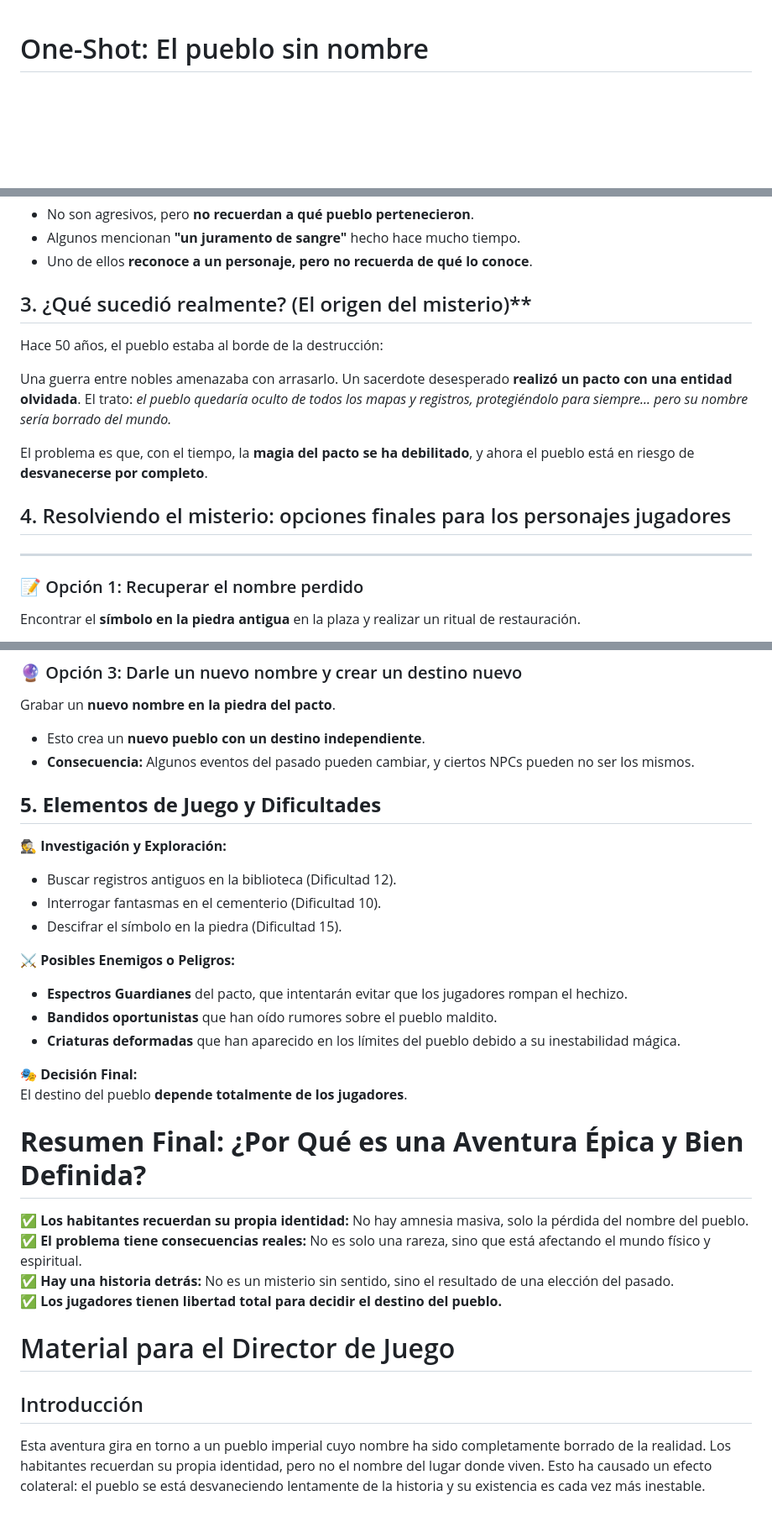
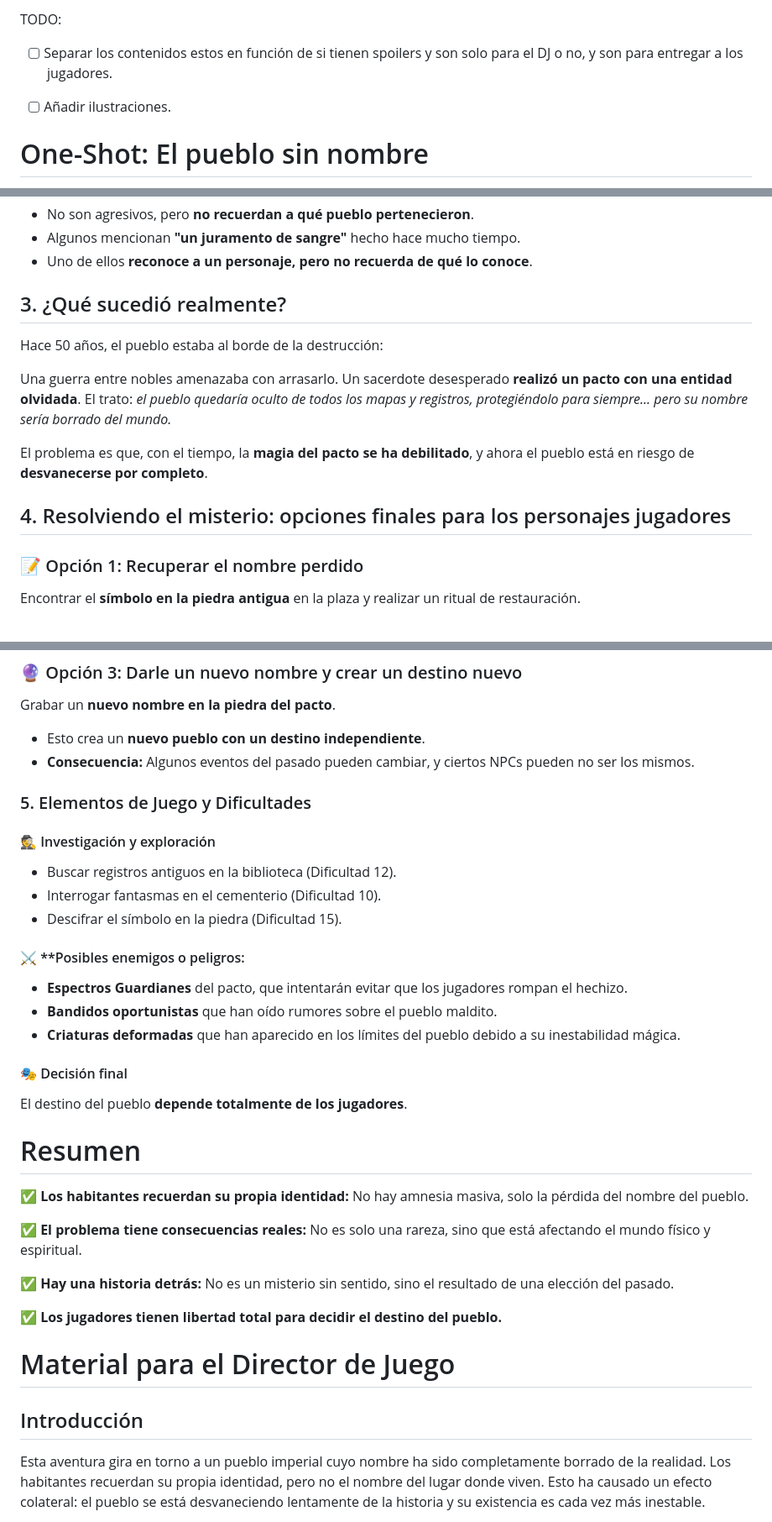
Before and after one commit to nestorac/rol-oneshot, a Markdown page: Warhammer Fantasy/OneShot El pueblo sin nombre.md, 3 parts joined by grey strips. Shown: that part at 84% size. Drawn GitHub-style; blank space fills up the shorter version.

```diff
--- a/Warhammer Fantasy/OneShot El pueblo sin nombre.md
+++ b/Warhammer Fantasy/OneShot El pueblo sin nombre.md
@@ -1,3 +1,7 @@
+TODO:
+- [ ] Separar los contenidos estos en función de si tienen spoilers y son solo para el DJ o no, y son para entregar a los jugadores.
+* [ ] Añadir ilustraciones.
+
 # One-Shot: El pueblo sin nombre
 
 📜 *Una aventura de misterio y magia en Warhammer Fantasy*
@@ -179,7 +183,7 @@ revisando registros antiguos**.
 * Algunos mencionan **"un juramento de sangre"** hecho hace mucho tiempo.
 * Uno de ellos **reconoce a un personaje, pero no recuerda de qué lo conoce**.
 
-## 3. ¿Qué sucedió realmente? (El origen del misterio)**
+## 3. ¿Qué sucedió realmente?
 
 Hace 50 años, el pueblo estaba al borde de la destrucción:
 
@@ -190,7 +194,6 @@ El trato: *el pueblo quedaría oculto de todos los mapas y registros, protegién
 El problema es que, con el tiempo, la **magia del pacto se ha debilitado**, y ahora el pueblo está en riesgo de **desvanecerse por completo**.
 
 ## 4. Resolviendo el misterio: opciones finales para los personajes jugadores
--------------------------------------------------------------------
 
 ### 📝 Opción 1: Recuperar el nombre perdido
 
@@ -214,42 +217,38 @@ Grabar un **nuevo nombre en la piedra del pacto**.
 * **Consecuencia:** Algunos eventos del pasado pueden cambiar, y
     ciertos NPCs pueden no ser los mismos.
 
-**5. Elementos de Juego y Dificultades**
-----------------------------------------
+### 5. Elementos de Juego y Dificultades
 
-🕵️ **Investigación y Exploración:**
+#### 🕵️ Investigación y exploración
 
--   Buscar registros antiguos en la biblioteca (Dificultad 12).
--   Interrogar fantasmas en el cementerio (Dificultad 10).
--   Descifrar el símbolo en la piedra (Dificultad 15).
+* Buscar registros antiguos en la biblioteca (Dificultad 12).
+* Interrogar fantasmas en el cementerio (Dificultad 10).
+* Descifrar el símbolo en la piedra (Dificultad 15).
 
-⚔ **Posibles Enemigos o Peligros:**
+#### ⚔ **Posibles enemigos o peligros:
 
--   **Espectros Guardianes** del pacto, que intentarán evitar que los
-    jugadores rompan el hechizo.
--   **Bandidos oportunistas** que han oído rumores sobre el pueblo
-    maldito.
--   **Criaturas deformadas** que han aparecido en los límites del pueblo
-    debido a su inestabilidad mágica.
+* **Espectros Guardianes** del pacto, que intentarán evitar que los jugadores rompan el hechizo.
+* **Bandidos oportunistas** que han oído rumores sobre el pueblo maldito.
+* **Criaturas deformadas** que han aparecido en los límites del pueblo debido a su inestabilidad mágica.
 
-🎭 **Decisión Final:**\
+#### 🎭 Decisión final
+
 El destino del pueblo **depende totalmente de los jugadores**.
 
-**Resumen Final: ¿Por Qué es una Aventura Épica y Bien Definida?**
-==================================================================
+# Resumen
 
-✅ **Los habitantes recuerdan su propia identidad:** No hay amnesia
-masiva, solo la pérdida del nombre del pueblo.\
-✅ **El problema tiene consecuencias reales:** No es solo una rareza,
-sino que está afectando el mundo físico y espiritual.\
-✅ **Hay una historia detrás:** No es un misterio sin sentido, sino el
-resultado de una elección del pasado.\
-✅ **Los jugadores tienen libertad total para decidir el destino del
-pueblo.**
+✅ **Los habitantes recuerdan su propia identidad:** No hay amnesia masiva, solo la pérdida del nombre del pueblo.
+
+✅ **El problema tiene consecuencias reales:** No es solo una rareza, sino que está afectando el mundo físico y espiritual.
+
+✅ **Hay una historia detrás:** No es un misterio sin sentido, sino el resultado de una elección del pasado.
+
+✅ **Los jugadores tienen libertad total para decidir el destino del pueblo.**
 
 # Material para el Director de Juego
 
 ## Introducción
+
 Esta aventura gira en torno a un pueblo imperial cuyo nombre ha sido completamente borrado de la realidad. Los habitantes recuerdan su propia identidad, pero no el nombre del lugar donde viven. Esto ha causado un efecto colateral: el pueblo se está desvaneciendo lentamente de la historia y su existencia es cada vez más inestable.
 
 El misterio surge de un antiguo **pacto mágico**, realizado hace 50 años para salvar el pueblo de una guerra. La magia se ha debilitado y ahora el pueblo corre el riesgo de desaparecer. Los jugadores deben investigar qué ocurrió y decidir cómo resolverlo.
```
Also changed, not shown: other parts of Warhammer Fantasy/OneShot El pueblo sin nombre.md (+77 -90 lines).
